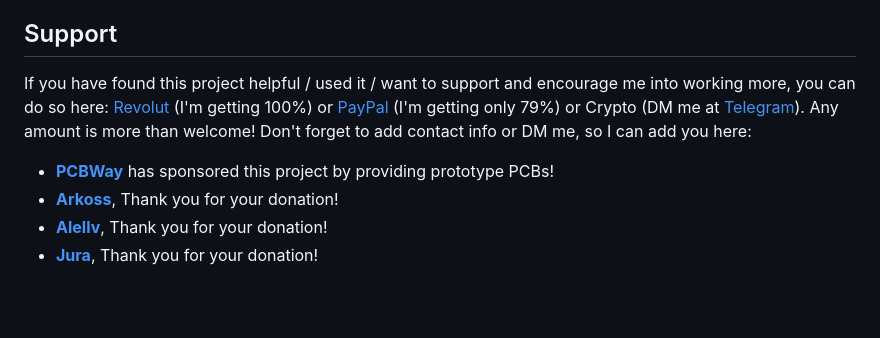
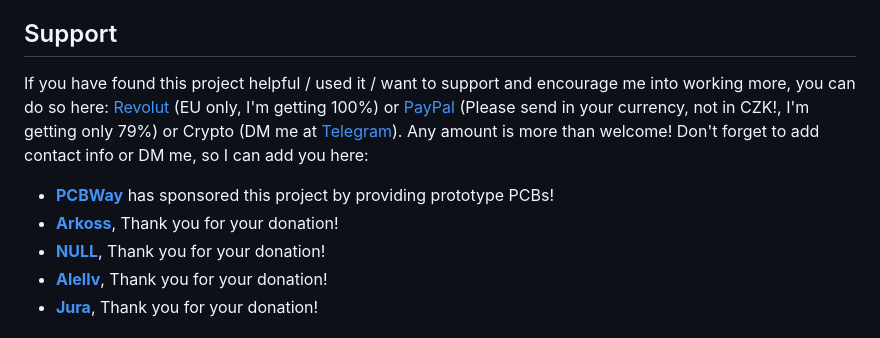
Before and after one commit to NCPlyn/ProtogenHelmet-ESP32, a Markdown page: README.md, the part around the change. Drawn GitHub-style; blank space fills up the shorter version.

```diff
--- a/README.md
+++ b/README.md
@@ -50,11 +50,12 @@
 - If you have thought of a new feature or QoL improvement you would like to see being implemented, please contact me directly on Discord or Telegram: @NCPlyn.
 
 ## Support
-If you have found this project helpful / used it / want to support and encourage me into working more, you can do so here: [Revolut](https://revolut.me/ncplyn) (I'm getting 100%) or [PayPal](https://paypal.me/NCPlyn) (I'm getting only 79%) or Crypto (DM me at [Telegram](https://t.me/NCPlyn)).
+If you have found this project helpful / used it / want to support and encourage me into working more, you can do so here: [Revolut](https://revolut.me/ncplyn) (EU only, I'm getting 100%) or [PayPal](https://paypal.me/NCPlyn) (Please send in your currency, not in CZK!, I'm getting only 79%) or Crypto (DM me at [Telegram](https://t.me/NCPlyn)).
 Any amount is more than welcome! Don't forget to add contact info or DM me, so I can add you here:
 
 - **<a href="https://pcbway.com/g/77jC58">PCBWay</a>** has sponsored this project by providing prototype PCBs!
 - [**Arkoss**](https://www.instagram.com/snowkatark/), Thank you for your donation!
+- [**NULL**](https://www.instagram.com/null_the_protogen), Thank you for your donation!
 - [**Alellv**](https://github.com/Alellv), Thank you for your donation!
 - [**Jura**](https://www.instagram.com/jura_furr/), Thank you for your donation!
 
```
